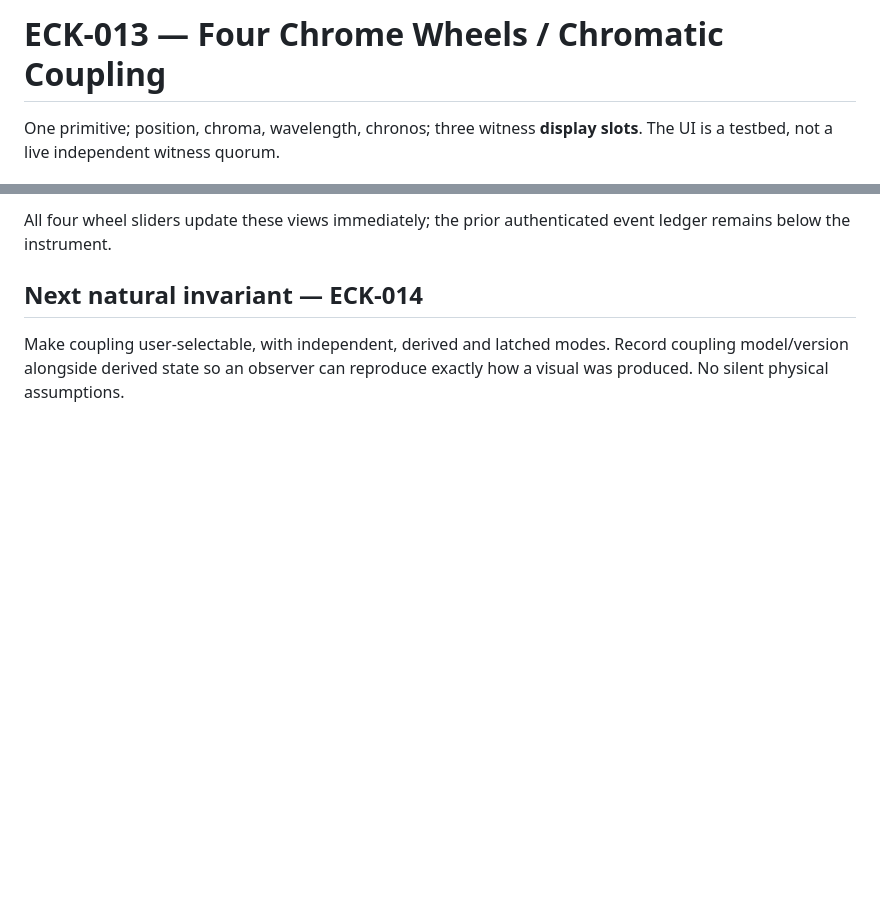
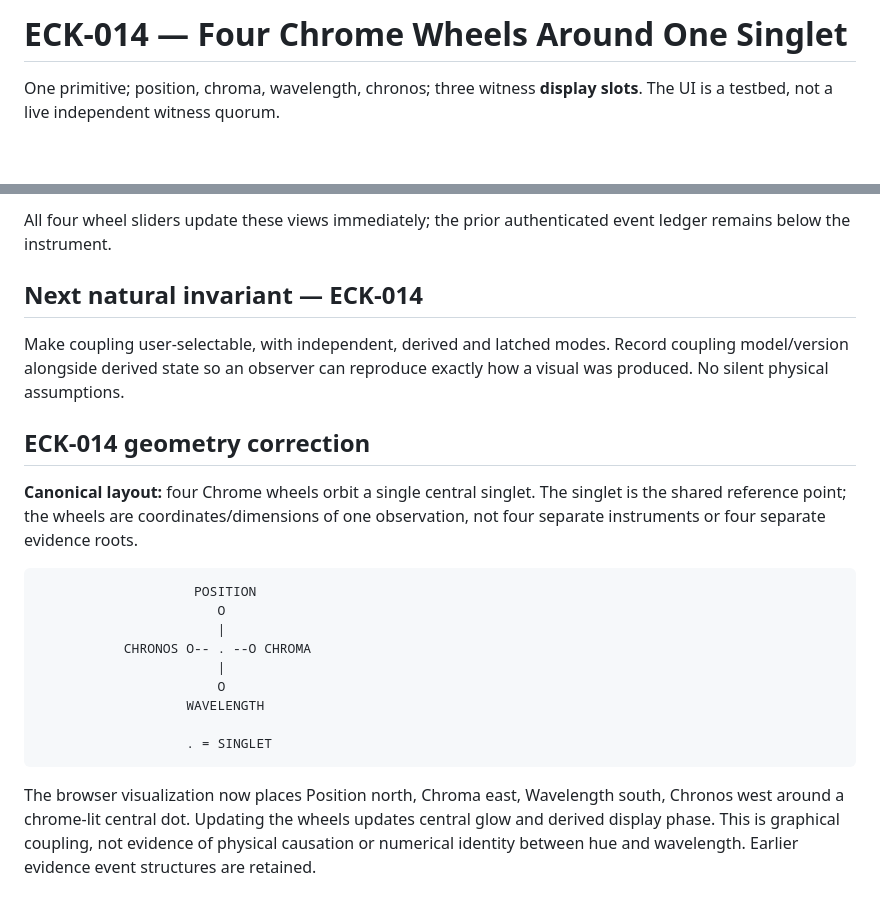
Before and after one commit to DavidWise01/kernels, a Markdown page: eck/README.md, 2 parts joined by grey strips. Drawn GitHub-style; blank space fills up the shorter version.

Commit message:
ECK-014: canonicalize four Chrome wheels around one singlet

````diff
--- a/eck/README.md
+++ b/eck/README.md
@@ -1,4 +1,4 @@
-# ECK-013 — Four Chrome Wheels / Chromatic Coupling
+# ECK-014 — Four Chrome Wheels Around One Singlet
 
 One primitive; position, chroma, wavelength, chronos; three witness **display slots**. The UI is a testbed, not a live independent witness quorum.
 
@@ -40,3 +40,21 @@ All four wheel sliders update these views immediately; the prior authenticated e
 ## Next natural invariant — ECK-014
 
 Make coupling user-selectable, with independent, derived and latched modes. Record coupling model/version alongside derived state so an observer can reproduce exactly how a visual was produced. No silent physical assumptions.
+
+## ECK-014 geometry correction
+
+**Canonical layout:** four Chrome wheels orbit a single central singlet. The singlet is the shared reference point; the wheels are coordinates/dimensions of one observation, not four separate instruments or four separate evidence roots.
+
+```text
+                    POSITION
+                       O
+                       |
+           CHRONOS O-- . --O CHROMA
+                       |
+                       O
+                   WAVELENGTH
+
+                   . = SINGLET
+```
+
+The browser visualization now places Position north, Chroma east, Wavelength south, Chronos west around a chrome-lit central dot. Updating the wheels updates central glow and derived display phase. This is graphical coupling, not evidence of physical causation or numerical identity between hue and wavelength. Earlier evidence event structures are retained.
````
